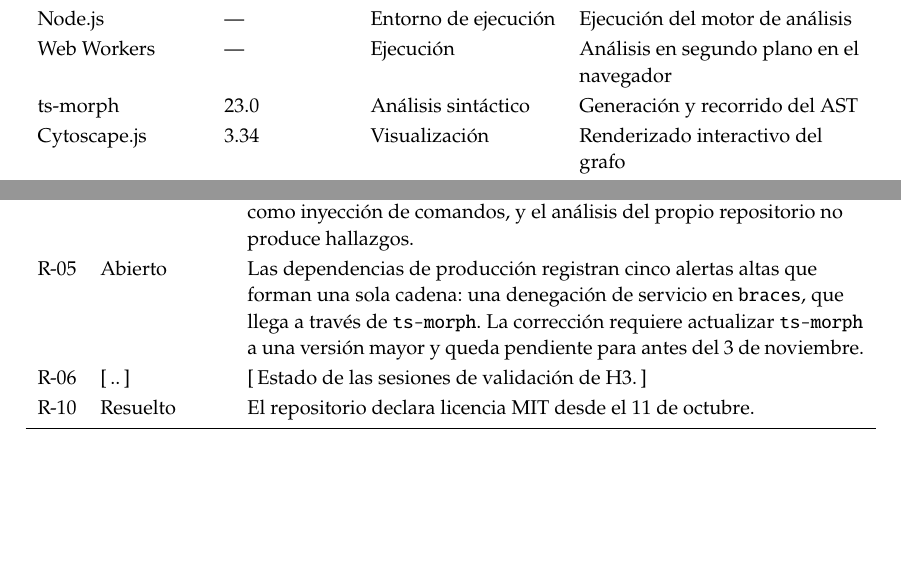
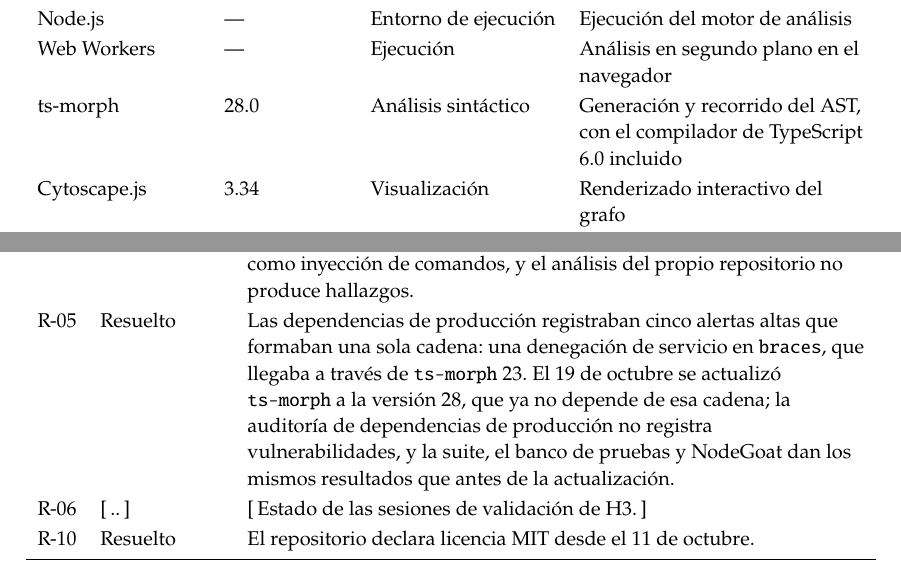
Before and after one commit to MaxiZk/graphsast, a LaTeX thesis (docs/tesis/main.tex, which reads docs/tesis/capitulos/04-marco-tecnologico.tex, docs/tesis/capitulos/06-riesgos.tex): two parts of pages 40 and 68 of 103, joined at a grey line, cut so that both start at the same text, the shorter picture padded with empty space. Compiled offline with pdfLaTeX.

Commit message:
docs(tesis): ts-morph 28 en el stack y R-05 resuelto
Co-Authored-By: Claude Opus 5.5 <noreply@anthropic.com>
Claude-Session: https://claude.ai/code/session_01QdU6bgLCVgFdFp8Gf9fSjn

```diff
--- a/docs/tesis/capitulos/04-marco-tecnologico.tex
+++ b/docs/tesis/capitulos/04-marco-tecnologico.tex
@@ -204,7 +204,7 @@ La selección de tecnologías respondió a criterios explícitos de viabilidad,
         TypeScript & 5.9 & Transversal & Lenguaje del motor y de la interfaz \\
         Node.js & — & Entorno de ejecución & Ejecución del motor de análisis \\
         Web Workers & — & Ejecución & Análisis en segundo plano en el navegador \\
-        ts-morph & 23.0 & Análisis sintáctico & Generación y recorrido del AST \\
+        ts-morph & 28.0 & Análisis sintáctico & Generación y recorrido del AST, con el compilador de TypeScript 6.0 incluido \\
         Cytoscape.js & 3.34 & Visualización & Renderizado interactivo del grafo \\
         Vite & 8.3 & Construcción & Empaquetado y servidor de desarrollo \\
         Vitest & 5.0 & Pruebas & Ejecución de la suite automatizada \\
--- a/docs/tesis/capitulos/06-riesgos.tex
+++ b/docs/tesis/capitulos/06-riesgos.tex
@@ -249,7 +249,7 @@ La tabla~\ref{tab:estado-riesgos} registra la evolución de los riesgos cuyo est
         R-02 & Mitigado & OWASP NodeGoat se etiquetó el 24 de septiembre, antes de analizarlo, con seis vulnerabilidades de las familias del catálogo. \\
         R-03 & Materializado & Después del cierre del 13 de octubre se incorporaron el reconocimiento de validaciones, el seguimiento de campos de clase y las familias CWE-22 y CWE-95, en respuesta a un falso positivo, un falso negativo y dos clasificaciones erróneas reportados en la prueba libre (sección~\ref{sec:validacion-usuarios}). Los resultados medidos del capítulo~\ref{cap:resultados} corresponden a una versión anterior y no se ven afectados. \\
         R-04 & Resuelto & Desde el 10 de octubre los destinos se califican por el módulo importado o por el objeto receptor: \texttt{regex.exec(x)} ya no se reporta como inyección de comandos, y el análisis del propio repositorio no produce hallazgos. \\
-        R-05 & Abierto & Las dependencias de producción registran cinco alertas altas que forman una sola cadena: una denegación de servicio en \texttt{braces}, que llega a través de \texttt{ts-morph}. La corrección requiere actualizar \texttt{ts-morph} a una versión mayor y queda pendiente para antes del 3 de noviembre. \\
+        R-05 & Resuelto & Las dependencias de producción registraban cinco alertas altas que formaban una sola cadena: una denegación de servicio en \texttt{braces}, que llegaba a través de \texttt{ts-morph} 23. El 19 de octubre se actualizó \texttt{ts-morph} a la versión 28, que ya no depende de esa cadena; la auditoría de dependencias de producción no registra vulnerabilidades, y la suite, el banco de pruebas y NodeGoat dan los mismos resultados que antes de la actualización. \\
         R-06 & \completar{..} & \completar{Estado de las sesiones de validación de H3.} \\
         R-10 & Resuelto & El repositorio declara licencia MIT desde el 11 de octubre. \\
         \bottomrule
```
Also changed, not shown: 2 other files.
